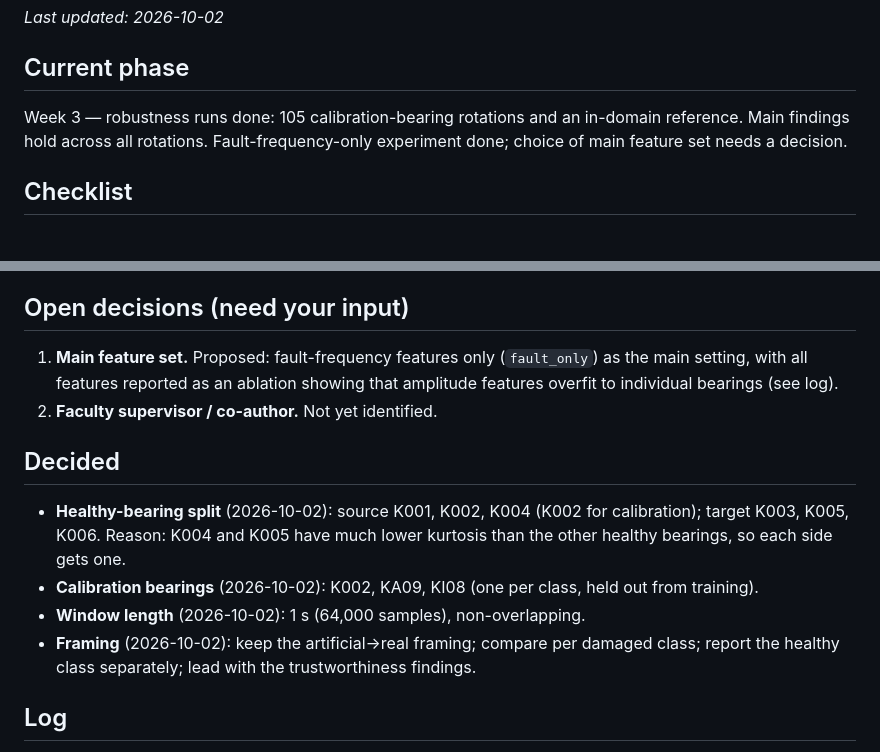
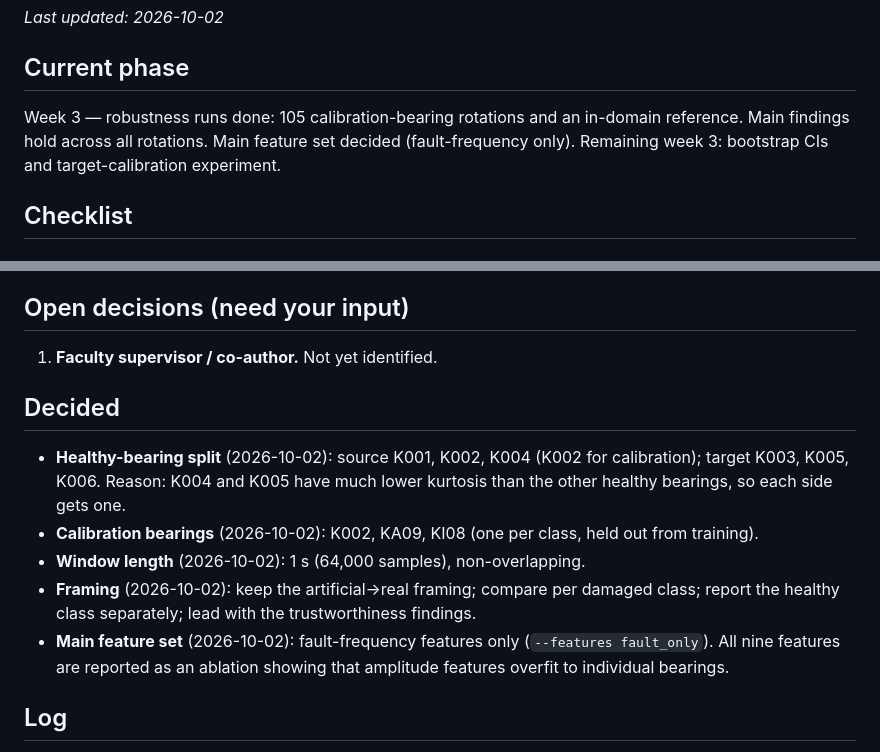
Before and after one commit to amritmalla/bearing-uq-artificial-to-real, a Markdown page: docs/status.md, 2 parts joined by grey strips. GitHub-like rendering.

```diff
--- a/docs/status.md
+++ b/docs/status.md
@@ -5,7 +5,7 @@ _Last updated: 2026-10-02_
 ## Current phase
 
 Week 3 — robustness runs done: 105 calibration-bearing rotations and an in-domain reference.
-Main findings hold across all rotations. Fault-frequency-only experiment done; choice of main feature set needs a decision.
+Main findings hold across all rotations. Main feature set decided (fault-frequency only). Remaining week 3: bootstrap CIs and target-calibration experiment.
 
 ## Checklist
 
@@ -45,9 +45,7 @@ Main findings hold across all rotations. Fault-frequency-only experiment done; c
 
 ## Open decisions (need your input)
 
-1. **Main feature set.** Proposed: fault-frequency features only (`fault_only`) as the main setting, with all
-   features reported as an ablation showing that amplitude features overfit to individual bearings (see log).
-2. **Faculty supervisor / co-author.** Not yet identified.
+1. **Faculty supervisor / co-author.** Not yet identified.
 
 ## Decided
 
@@ -57,6 +55,8 @@ Main findings hold across all rotations. Fault-frequency-only experiment done; c
 - **Window length** (2026-10-02): 1 s (64,000 samples), non-overlapping.
 - **Framing** (2026-10-02): keep the artificial→real framing; compare per damaged class; report the healthy class
   separately; lead with the trustworthiness findings.
+- **Main feature set** (2026-10-02): fault-frequency features only (`--features fault_only`). All nine features
+  are reported as an ablation showing that amplitude features overfit to individual bearings.
 
 ## Log
 
```
Also changed, not shown: docs/proposal.md (+6 -4 lines).
